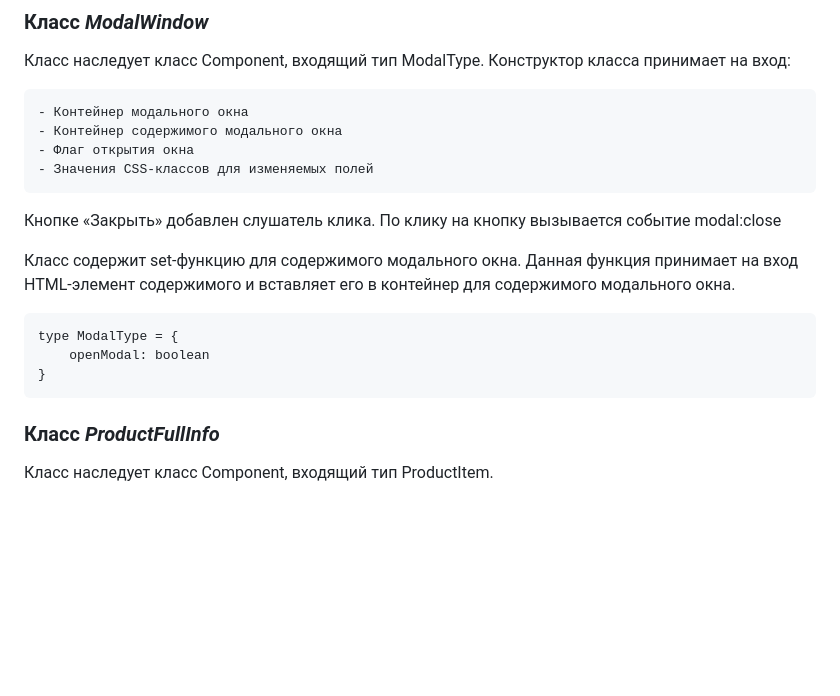
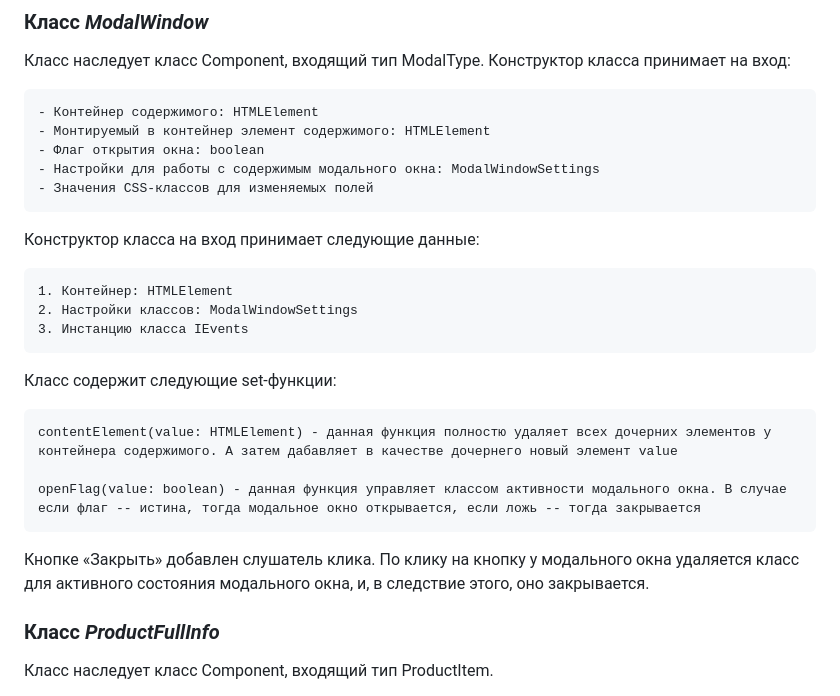
Before and after one commit to annenkovalexander/web-larek-frontend, a Markdown page: README.md, the part around the change. Rendered like a GitHub page; blank space fills up the shorter version.

Commit message:
modal window class documentation add

````diff
--- a/README.md
+++ b/README.md
@@ -278,20 +278,25 @@ yarn build
 
 Класс наследует класс Component, входящий тип ModalType. Конструктор класса принимает на вход:
 
-    - Контейнер модального окна
-    - Контейнер содержимого модального окна
-    - Флаг открытия окна
+    - Контейнер содержимого: HTMLElement
+    - Монтируемый в контейнер элемент содержимого: HTMLElement
+    - Флаг открытия окна: boolean
+    - Настройки для работы с содержимым модального окна: ModalWindowSettings
     - Значения CSS-классов для изменяемых полей
 
-Кнопке «Закрыть» добавлен слушатель клика. По клику на кнопку вызывается событие modal:close
+Конструктор класса на вход принимает следующие данные:
 
-Класс содержит set-функцию для содержимого модального окна. Данная функция принимает на вход HTML-элемент содержимого и вставляет его в контейнер для содержимого модального окна.
+    1. Контейнер: HTMLElement
+    2. Настройки классов: ModalWindowSettings
+    3. Инстанцию класса IEvents
 
-```
-type ModalType = {
-    openModal: boolean
-}
-```
+Класс содержит следующие set-функции:
+
+    contentElement(value: HTMLElement) - данная функция полностю удаляет всех дочерних элементов у контейнера содержимого. А затем дабавляет в качестве дочернего новый элемент value
+
+    openFlag(value: boolean) - данная функция управляет классом активности модального окна. В случае если флаг -- истина, тогда модальное окно открывается, если ложь -- тогда закрывается
+
+Кнопке «Закрыть» добавлен слушатель клика. По клику на кнопку у модального окна удаляется класс для активного состояния модального окна, и, в следствие этого, оно закрывается.
 
 ### Класс _ProductFullInfo_
 
````
